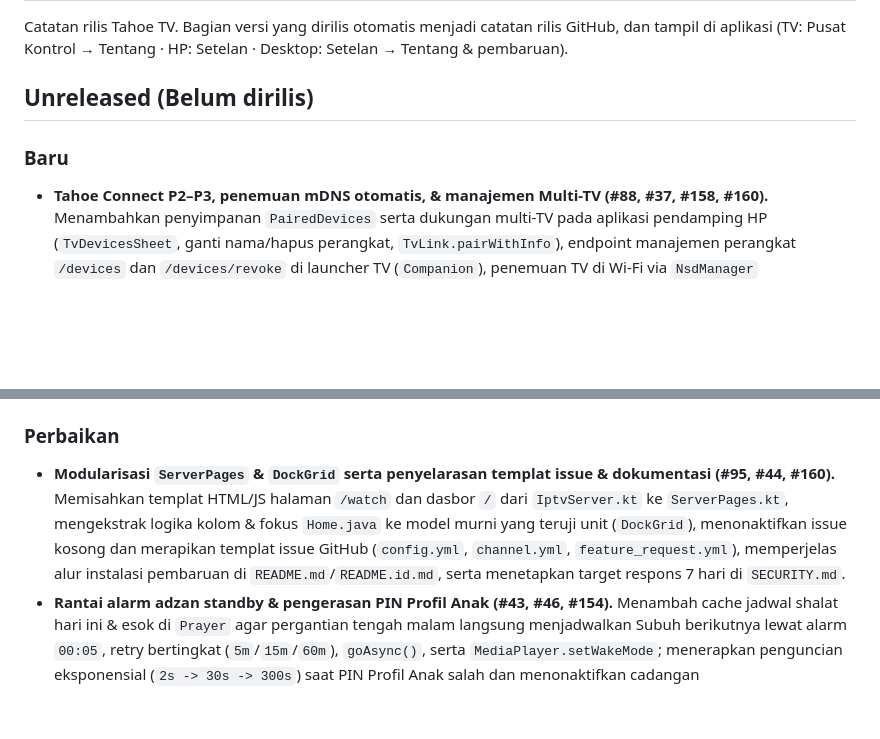
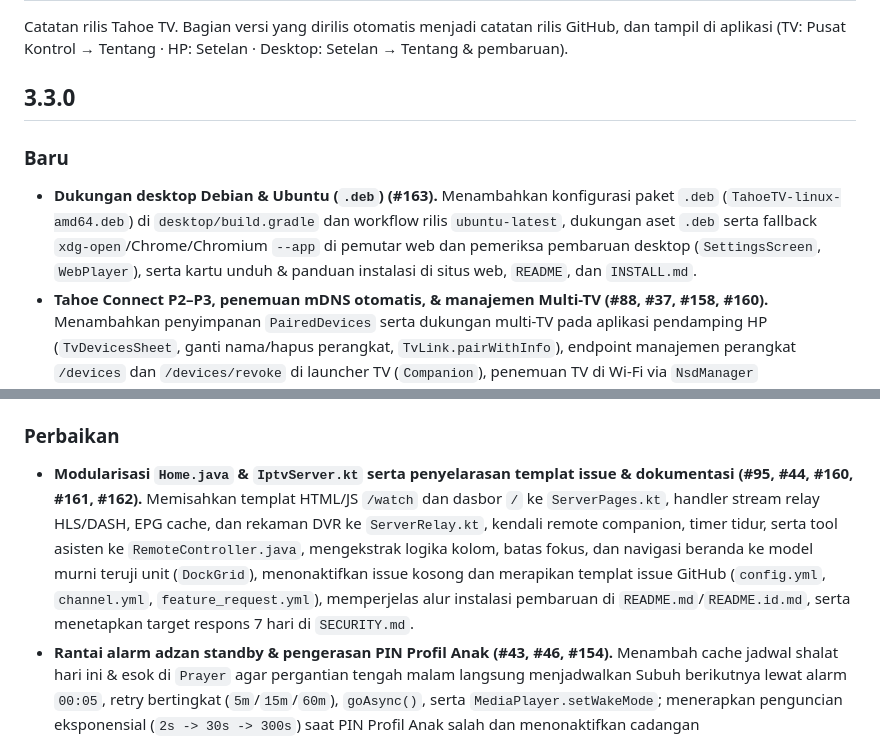
Before and after one commit to fk0u/cleanyourtv-tahoe, a Markdown page: CHANGELOG.md, 2 parts joined by grey strips. Drawn GitHub-style; blank space fills up the shorter version.

Commit message:
docs(release): prepare CHANGELOG and agent docs for v3.3.0

```diff
--- a/CHANGELOG.md
+++ b/CHANGELOG.md
@@ -3,9 +3,10 @@
 Catatan rilis Tahoe TV. Bagian versi yang dirilis otomatis menjadi catatan rilis GitHub, dan tampil di aplikasi
 (TV: Pusat Kontrol → Tentang · HP: Setelan · Desktop: Setelan → Tentang & pembaruan).
 
-## Unreleased (Belum dirilis)
+## 3.3.0
 
 ### Baru
+- **Dukungan desktop Debian & Ubuntu (`.deb`) (#163).** Menambahkan konfigurasi paket `.deb` (`TahoeTV-linux-amd64.deb`) di `desktop/build.gradle` dan workflow rilis `ubuntu-latest`, dukungan aset `.deb` serta fallback `xdg-open`/Chrome/Chromium `--app` di pemutar web dan pemeriksa pembaruan desktop (`SettingsScreen`, `WebPlayer`), serta kartu unduh & panduan instalasi di situs web, `README`, dan `INSTALL.md`.
 - **Tahoe Connect P2–P3, penemuan mDNS otomatis, & manajemen Multi-TV (#88, #37, #158, #160).** Menambahkan penyimpanan `PairedDevices` serta dukungan multi-TV pada aplikasi pendamping HP (`TvDevicesSheet`, ganti nama/hapus perangkat, `TvLink.pairWithInfo`), endpoint manajemen perangkat `/devices` dan `/devices/revoke` di launcher TV (`Companion`), penemuan TV di Wi-Fi via `NsdManager` (`TvDiscovery`), serta endpoint penerima desktop `GET /info` dan `GET/POST /api/connect` berbasis `Protocol` v2 di `IptvServer`.
 - **Picture-in-Picture (PiP) HP, gestur ketuk ganda, berbagi saluran, & Lanjut di HP (#63, #88, #159).** Mengaktifkan mode Picture-in-Picture Android pada pemutar Live TV di aplikasi HP (`MainActivity` & `Live`), gestur ketuk ganda untuk mundur/maju 10 detik dan toggle Zoom/Fit, tombol cepat PiP serta Zoom/Fit, tombol berbagi tautan saluran, dan kontrol **Lanjut di HP** (*Continue on Phone*) pada `TvConnectBar` serta `ChannelScreen`.
 - **Mode Sederhana, kontrol native TV, & aksesibilitas TalkBack (#90, #64, #34, #156).** Menambahkan setelan `Viewer.simpleMode` di Pusat Kontrol TV untuk membatasi kolom beranda, memperbesar kartu dan tipografi beranda/Live TV, menambahkan overlay nomor saluran besar di tengah layar dengan konfirmasi `OK`/`Enter` instan serta `KEYCODE_DEL`/`KEYCODE_LAST_CHANNEL`, dan melengkapi label TalkBack serta kontrol pemutar HP ramah pembaca layar.
@@ -21,7 +22,7 @@ Catatan rilis Tahoe TV. Bagian versi yang dirilis otomatis menjadi catatan rilis
 - **Kebijakan sumber saluran & tata kelola komunitas (#101, #97).** Menambahkan `docs/SOURCES.md` (aturan siaran gratis/tanpa DRM dan kebijakan penghapusan 7 hari dalam tiga bahasa), `MAINTAINERS.md`, `.github/FUNDING.yml`, serta templat PR berbahasa Inggris.
 
 ### Perbaikan
-- **Modularisasi `ServerPages` & `DockGrid` serta penyelarasan templat issue & dokumentasi (#95, #44, #160).** Memisahkan templat HTML/JS halaman `/watch` dan dasbor `/` dari `IptvServer.kt` ke `ServerPages.kt`, mengekstrak logika kolom & fokus `Home.java` ke model murni yang teruji unit (`DockGrid`), menonaktifkan issue kosong dan merapikan templat issue GitHub (`config.yml`, `channel.yml`, `feature_request.yml`), memperjelas alur instalasi pembaruan di `README.md`/`README.id.md`, serta menetapkan target respons 7 hari di `SECURITY.md`.
+- **Modularisasi `Home.java` & `IptvServer.kt` serta penyelarasan templat issue & dokumentasi (#95, #44, #160, #161, #162).** Memisahkan templat HTML/JS `/watch` dan dasbor `/` ke `ServerPages.kt`, handler stream relay HLS/DASH, EPG cache, dan rekaman DVR ke `ServerRelay.kt`, kendali remote companion, timer tidur, serta tool asisten ke `RemoteController.java`, mengekstrak logika kolom, batas fokus, dan navigasi beranda ke model murni teruji unit (`DockGrid`), menonaktifkan issue kosong dan merapikan templat issue GitHub (`config.yml`, `channel.yml`, `feature_request.yml`), memperjelas alur instalasi pembaruan di `README.md`/`README.id.md`, serta menetapkan target respons 7 hari di `SECURITY.md`.
 - **Rantai alarm adzan standby & pengerasan PIN Profil Anak (#43, #46, #154).** Menambah cache jadwal shalat hari ini & esok di `Prayer` agar pergantian tengah malam langsung menjadwalkan Subuh berikutnya lewat alarm `00:05`, retry bertingkat (`5m`/`15m`/`60m`), `goAsync()`, serta `MediaPlayer.setWakeMode`; menerapkan penguncian eksponensial (`2s -> 30s -> 300s`) saat PIN Profil Anak salah dan menonaktifkan cadangan (`android:allowBackup="false"`) pada launcher dan aplikasi HP.
 - **Penyelarasan pembaruan dependensi Actions & build (#153).** Memperbarui dependensi GitHub Actions dan pustaka Kotlin/Compose sesuai antrean Dependabot.
 - **Sinkronisasi HP ↔ TV tahan putus & penggabungan konfigurasi (#111, #96, #107).** Menambahkan nomor revisi dan penggabungan delta `Viewer.diff`/`applyPatch` (mempertahankan favorit TV ketika wilayah diperbarui dari HP) beserta konfirmasi sinkronisasi setelah onboarding HP, antrean pesan offline terbatas (`TvLink`) dan instans bersama (`TvLink.shared`), penjaga henti reconnect di layanan pendamping (`Sync`), batas tunggu 2 detik `/apps` di TV (`Companion`), serta pembacaan/penulisan snapshot yang aman di server IPTV desktop (`IptvServer`).
```
Also changed, not shown: agents/handsoff.md (+8 -13 lines), agents/tasks.md (+6 -7 lines).
